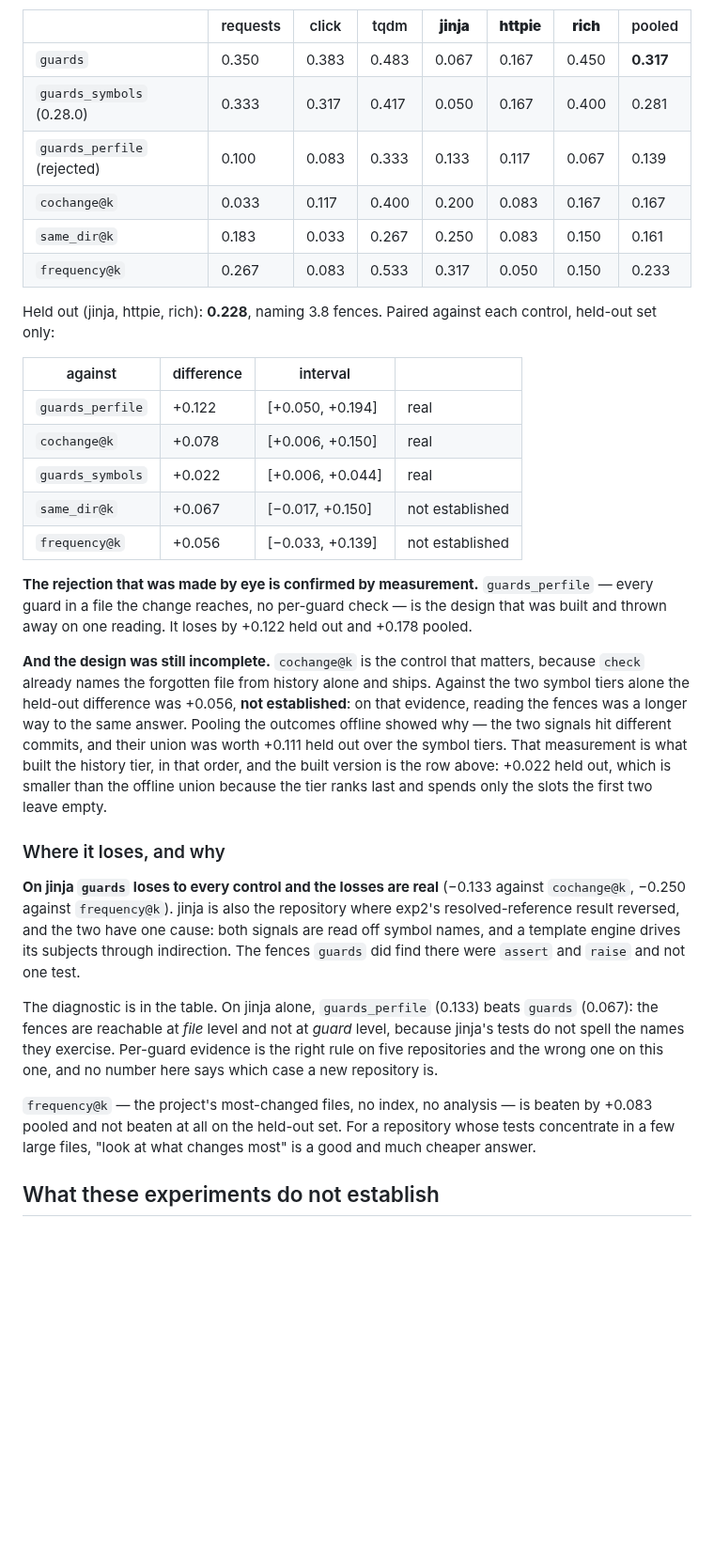
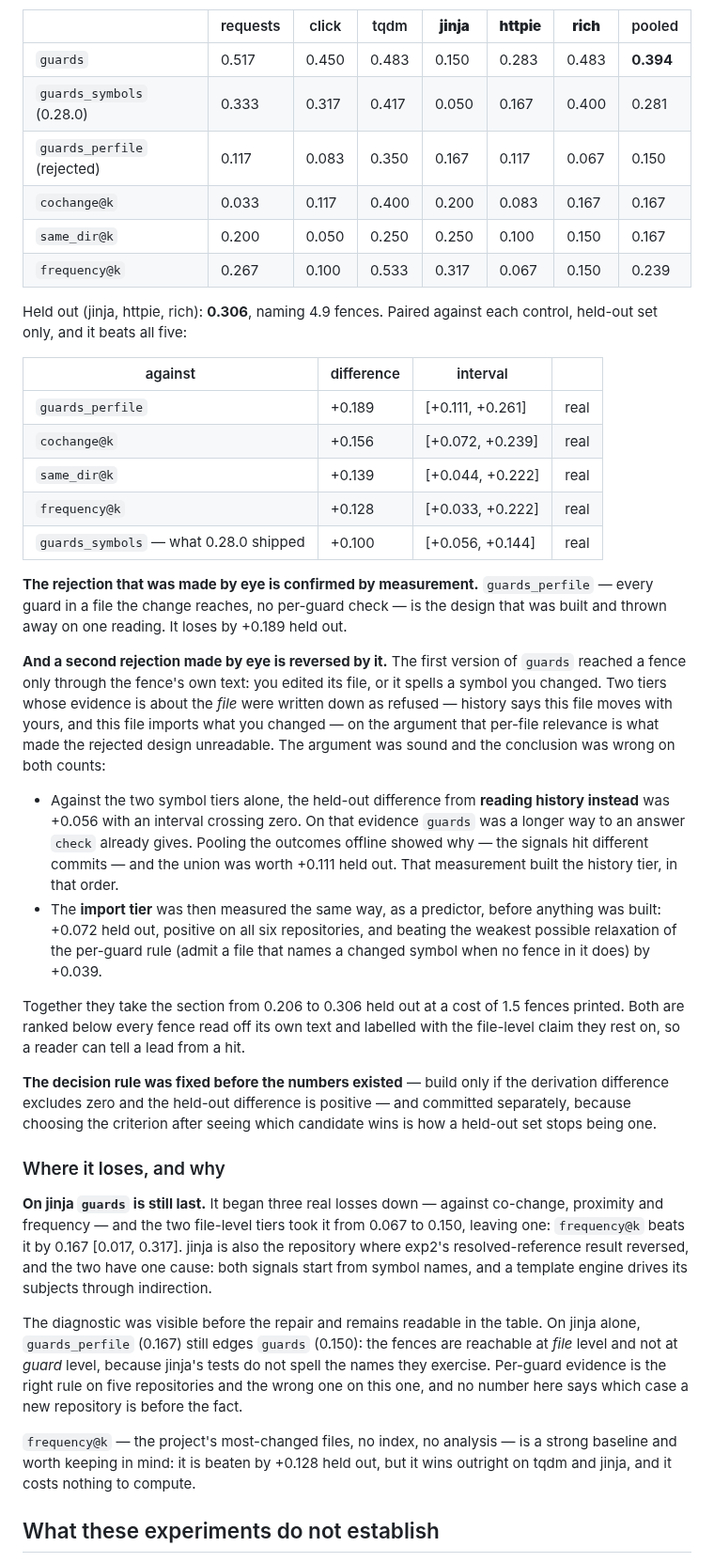
Before and after one commit to Zeroxrain99/CodeSextant, a Markdown page: experiments/README.md, the part around the change. Shown at 94% size. Rendered like a GitHub page; blank space fills up the shorter version.

Commit message:
Quote the numbers the shipped code scores, not the ones that justified it
The import tier was built from a predictor measured inside exp9. Re-running
exp9 against the built version is the only thing that says the two are the
same code path, and they are: the shipping `guards` and the `+importer`
predictor now differ by +0.000 [+0.000,+0.000] on both sets.

Shipped, held out over 180 commits: 0.306 at 4.9 fences named, and it beats
all four controls with every interval excluding zero -- the per-file design
by +0.189, co-change by +0.156, proximity by +0.139, and simply reading the
project's most-changed files by +0.128. That last one is new. Neither the
two-tier version nor the three-tier one beat frequency out of sample.

jinja is still last and now says so precisely: three real losses became one.
The file-level tiers took it from 0.067 to 0.150; frequency@k still beats it
by 0.167 [0.017,0.317], and the per-file design it rejects still edges it.
Kept in the README rather than only in experiments/, because a limitation a
reader has to go looking for is one they will meet instead.

Adds B6 to the roadmap: the six-shown cap is now the only knob in this
section still set by argument rather than by a number.

Co-Authored-By: Claude Opus 5 <noreply@anthropic.com>
Claude-Session: https://claude.ai/code/session_016dZ4k67hP8RKuvtdmCfKHA

```diff
--- a/experiments/README.md
+++ b/experiments/README.md
@@ -644,56 +644,71 @@ directory once turned a real 1.4× into a claimed 5.9×.
 
 | | requests | click | tqdm | **jinja** | **httpie** | **rich** | pooled |
 |---|---|---|---|---|---|---|---|
-| `guards` | 0.350 | 0.383 | 0.483 | 0.067 | 0.167 | 0.450 | **0.317** |
+| `guards` | 0.517 | 0.450 | 0.483 | 0.150 | 0.283 | 0.483 | **0.394** |
 | `guards_symbols` (0.28.0) | 0.333 | 0.317 | 0.417 | 0.050 | 0.167 | 0.400 | 0.281 |
-| `guards_perfile` (rejected) | 0.100 | 0.083 | 0.333 | 0.133 | 0.117 | 0.067 | 0.139 |
+| `guards_perfile` (rejected) | 0.117 | 0.083 | 0.350 | 0.167 | 0.117 | 0.067 | 0.150 |
 | `cochange@k` | 0.033 | 0.117 | 0.400 | 0.200 | 0.083 | 0.167 | 0.167 |
-| `same_dir@k` | 0.183 | 0.033 | 0.267 | 0.250 | 0.083 | 0.150 | 0.161 |
-| `frequency@k` | 0.267 | 0.083 | 0.533 | 0.317 | 0.050 | 0.150 | 0.233 |
+| `same_dir@k` | 0.200 | 0.050 | 0.250 | 0.250 | 0.100 | 0.150 | 0.167 |
+| `frequency@k` | 0.267 | 0.100 | 0.533 | 0.317 | 0.067 | 0.150 | 0.239 |
 
-Held out (jinja, httpie, rich): **0.228**, naming 3.8 fences. Paired against each
-control, held-out set only:
+Held out (jinja, httpie, rich): **0.306**, naming 4.9 fences. Paired against each
+control, held-out set only, and it beats all five:
 
 | against | difference | interval | |
 |---|---|---|---|
-| `guards_perfile` | +0.122 | [+0.050, +0.194] | real |
-| `cochange@k` | +0.078 | [+0.006, +0.150] | real |
-| `guards_symbols` | +0.022 | [+0.006, +0.044] | real |
-| `same_dir@k` | +0.067 | [−0.017, +0.150] | not established |
-| `frequency@k` | +0.056 | [−0.033, +0.139] | not established |
+| `guards_perfile` | +0.189 | [+0.111, +0.261] | real |
+| `cochange@k` | +0.156 | [+0.072, +0.239] | real |
+| `same_dir@k` | +0.139 | [+0.044, +0.222] | real |
+| `frequency@k` | +0.128 | [+0.033, +0.222] | real |
+| `guards_symbols` — what 0.28.0 shipped | +0.100 | [+0.056, +0.144] | real |
 
 **The rejection that was made by eye is confirmed by measurement.** `guards_perfile` —
 every guard in a file the change reaches, no per-guard check — is the design that was
-built and thrown away on one reading. It loses by +0.122 held out and +0.178 pooled.
+built and thrown away on one reading. It loses by +0.189 held out.
 
-**And the design was still incomplete.** `cochange@k` is the control that matters,
-because `check` already names the forgotten file from history alone and ships. Against
-the two symbol tiers alone the held-out difference was +0.056, **not established**: on
-that evidence, reading the fences was a longer way to the same answer. Pooling the
-outcomes offline showed why — the two signals hit different commits, and their union was
-worth +0.111 held out over the symbol tiers. That measurement is what built the history
-tier, in that order, and the built version is the row above: +0.022 held out, which is
-smaller than the offline union because the tier ranks last and spends only the slots the
-first two leave empty.
+**And a second rejection made by eye is reversed by it.** The first version of `guards`
+reached a fence only through the fence's own text: you edited its file, or it spells a
+symbol you changed. Two tiers whose evidence is about the *file* were written down as
+refused — history says this file moves with yours, and this file imports what you
+changed — on the argument that per-file relevance is what made the rejected design
+unreadable. The argument was sound and the conclusion was wrong on both counts:
+
+- Against the two symbol tiers alone, the held-out difference from **reading history
+  instead** was +0.056 with an interval crossing zero. On that evidence `guards` was a
+  longer way to an answer `check` already gives. Pooling the outcomes offline showed
+  why — the signals hit different commits — and the union was worth +0.111 held out.
+  That measurement built the history tier, in that order.
+- The **import tier** was then measured the same way, as a predictor, before anything
+  was built: +0.072 held out, positive on all six repositories, and beating the weakest
+  possible relaxation of the per-guard rule (admit a file that names a changed symbol
+  when no fence in it does) by +0.039.
+
+Together they take the section from 0.206 to 0.306 held out at a cost of 1.5 fences
+printed. Both are ranked below every fence read off its own text and labelled with the
+file-level claim they rest on, so a reader can tell a lead from a hit.
+
+**The decision rule was fixed before the numbers existed** — build only if the derivation
+difference excludes zero and the held-out difference is positive — and committed
+separately, because choosing the criterion after seeing which candidate wins is how a
+held-out set stops being one.
 
 ### Where it loses, and why
 
-**On jinja `guards` loses to every control and the losses are real** (−0.133 against
-`cochange@k`, −0.250 against `frequency@k`). jinja is also the repository where exp2's
-resolved-reference result reversed, and the two have one cause: both signals are read off
-symbol names, and a template engine drives its subjects through indirection. The fences
-`guards` did find there were `assert` and `raise` and not one test.
+**On jinja `guards` is still last.** It began three real losses down — against co-change,
+proximity and frequency — and the two file-level tiers took it from 0.067 to 0.150,
+leaving one: `frequency@k` beats it by 0.167 [0.017, 0.317]. jinja is also the repository
+where exp2's resolved-reference result reversed, and the two have one cause: both signals
+start from symbol names, and a template engine drives its subjects through indirection.
 
-The diagnostic is in the table. On jinja alone, `guards_perfile` (0.133) beats `guards`
-(0.067): the fences are reachable at *file* level and not at *guard* level, because
-jinja's tests do not spell the names they exercise. Per-guard evidence is the right rule
-on five repositories and the wrong one on this one, and no number here says which case a
-new repository is.
+The diagnostic was visible before the repair and remains readable in the table. On jinja
+alone, `guards_perfile` (0.167) still edges `guards` (0.150): the fences are reachable at
+*file* level and not at *guard* level, because jinja's tests do not spell the names they
+exercise. Per-guard evidence is the right rule on five repositories and the wrong one on
+this one, and no number here says which case a new repository is before the fact.
 
-`frequency@k` — the project's most-changed files, no index, no analysis — is beaten by
-+0.083 pooled and not beaten at all on the held-out set. For a repository whose tests
-concentrate in a few large files, "look at what changes most" is a good and much cheaper
-answer.
+`frequency@k` — the project's most-changed files, no index, no analysis — is a strong
+baseline and worth keeping in mind: it is beaten by +0.128 held out, but it wins outright
+on tqdm and jinja, and it costs nothing to compute.
 
 ## What these experiments do not establish
 
```
Also changed, not shown: README.md (+4 -2 lines).
